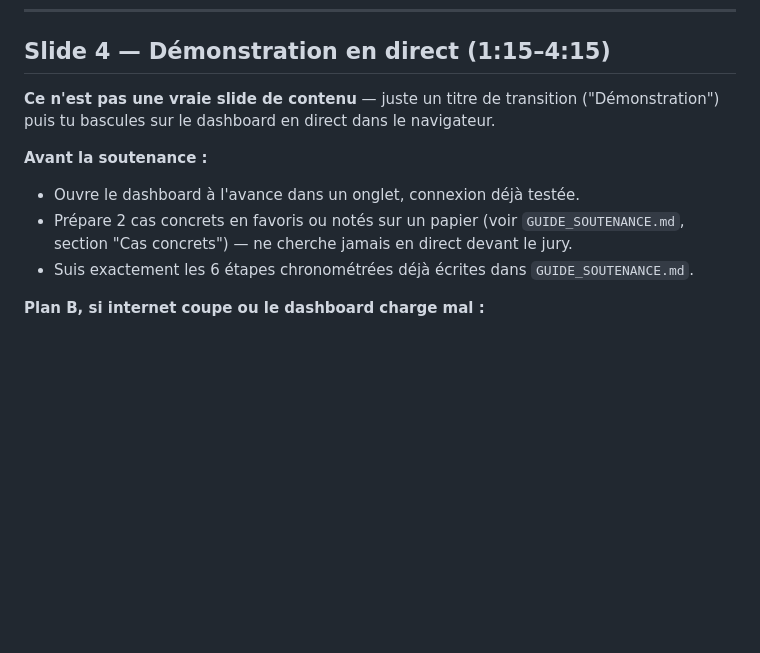
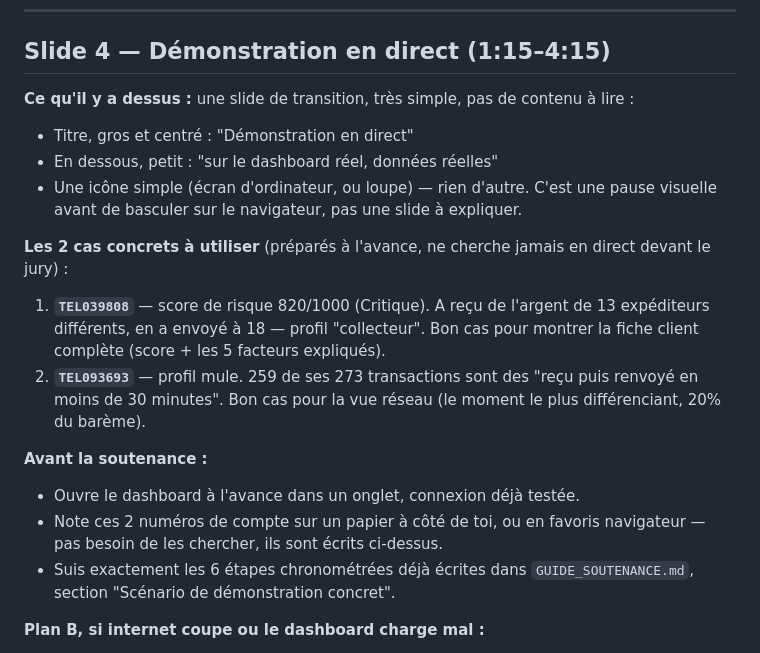
Before and after one commit to FALL-Ahmed/datathon-esp-2026-bamis, a Markdown page: GUIDE_SLIDES_PPT.md, the part around the change. Rendered like a GitHub page; blank space fills up the shorter version.

Commit message:
Slide 4: specify transition slide content and name the 2 concrete cases directly

```diff
--- a/GUIDE_SLIDES_PPT.md
+++ b/GUIDE_SLIDES_PPT.md
@@ -126,17 +126,32 @@ exemples par cœur."
 
 ## Slide 4 — Démonstration en direct (1:15–4:15)
 
-**Ce n'est pas une vraie slide de contenu** — juste un titre de
-transition ("Démonstration") puis tu bascules sur le dashboard en
-direct dans le navigateur.
+**Ce qu'il y a dessus :** une slide de transition, très simple, pas de
+contenu à lire :
+- Titre, gros et centré : "Démonstration en direct"
+- En dessous, petit : "sur le dashboard réel, données réelles"
+- Une icône simple (écran d'ordinateur, ou loupe) — rien d'autre. C'est
+  une pause visuelle avant de basculer sur le navigateur, pas une slide
+  à expliquer.
+
+**Les 2 cas concrets à utiliser** (préparés à l'avance, ne cherche jamais
+en direct devant le jury) :
+
+1. **`TEL039808`** — score de risque 820/1000 (Critique). A reçu de
+   l'argent de 13 expéditeurs différents, en a envoyé à 18 — profil
+   "collecteur". Bon cas pour montrer la fiche client complète (score +
+   les 5 facteurs expliqués).
+2. **`TEL093693`** — profil mule. 259 de ses 273 transactions sont des
+   "reçu puis renvoyé en moins de 30 minutes". Bon cas pour la vue
+   réseau (le moment le plus différenciant, 20% du barème).
 
 **Avant la soutenance :**
 - Ouvre le dashboard à l'avance dans un onglet, connexion déjà testée.
-- Prépare 2 cas concrets en favoris ou notés sur un papier (voir
-  `GUIDE_SOUTENANCE.md`, section "Cas concrets") — ne cherche jamais en
-  direct devant le jury.
+- Note ces 2 numéros de compte sur un papier à côté de toi, ou en
+  favoris navigateur — pas besoin de les chercher, ils sont écrits
+  ci-dessus.
 - Suis exactement les 6 étapes chronométrées déjà écrites dans
-  `GUIDE_SOUTENANCE.md`.
+  `GUIDE_SOUTENANCE.md`, section "Scénario de démonstration concret".
 
 **Plan B, si internet coupe ou le dashboard charge mal :**
 - Prends des **captures d'écran** des 5-6 étapes de la démo (les mêmes
```
